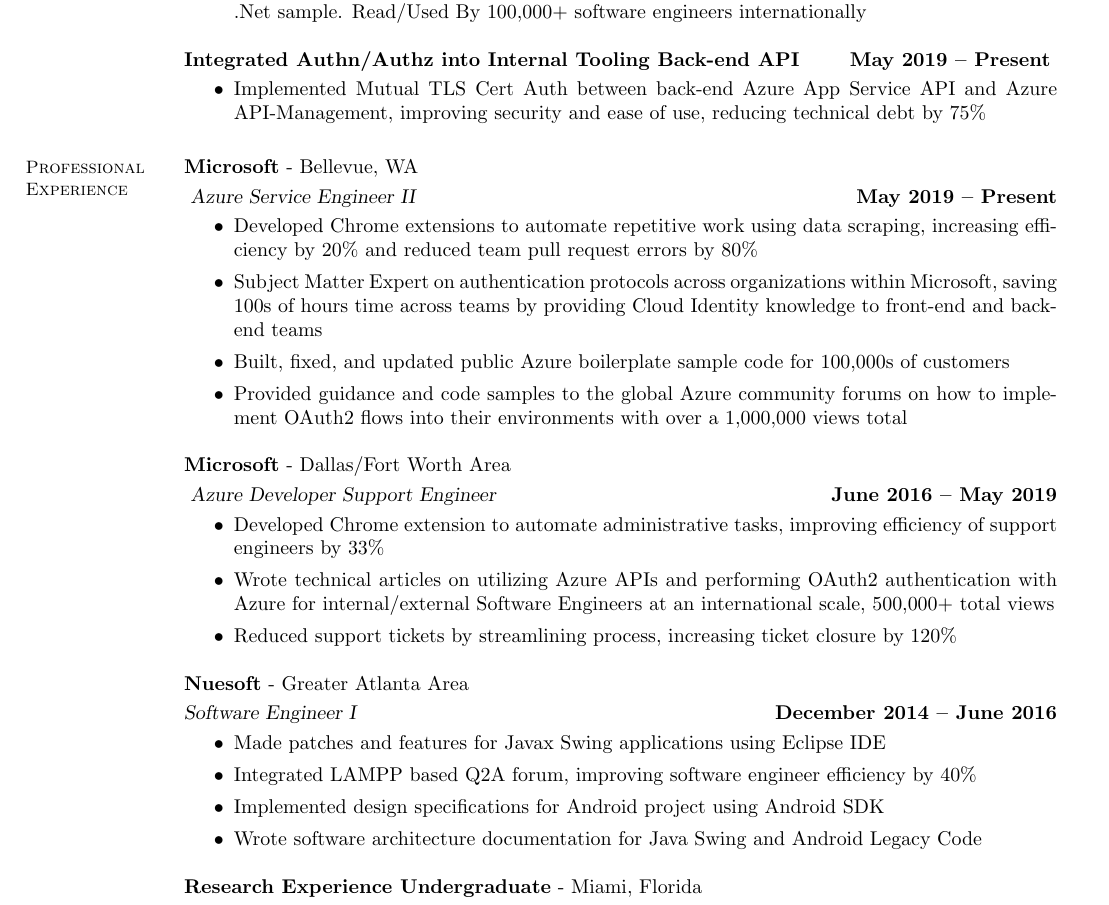
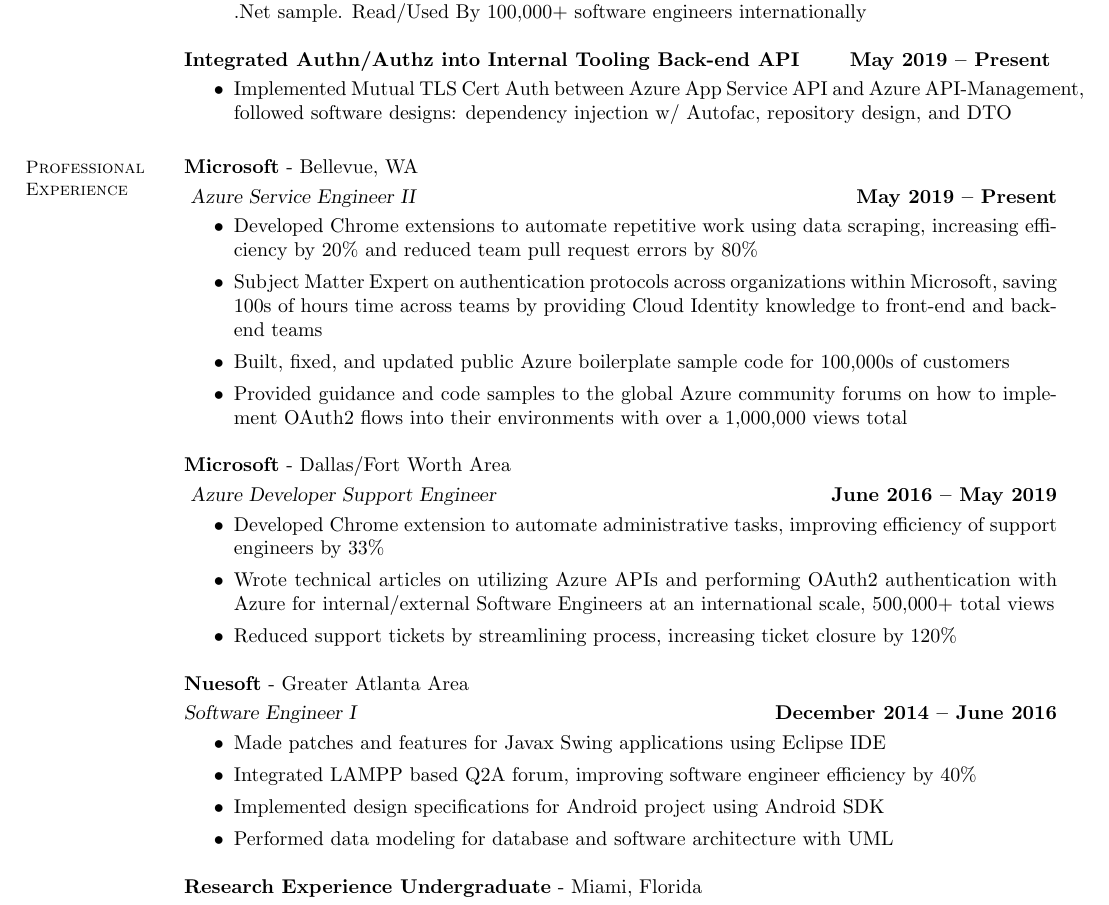
Before and after one commit to frankhu-2021/Resume, a LaTeX CV (TexResume/Software Engineer Resume.tex): part of the page, cut so that both start at the same text. Compiled offline with pdfLaTeX.

Commit message:
updated resume
updated resume

```diff
--- a/TexResume/Software Engineer Resume.tex
+++ b/TexResume/Software Engineer Resume.tex
@@ -33,7 +33,7 @@
 	\textbf{Integrated Authn/Authz into Internal Tooling Back-end API}  \hfill \textbf{May 2019 -- Present}
 	\vspace{1mm}
 	\begin{itemize}
-		\item Implemented Mutual TLS Cert Auth between back-end Azure App Service API and Azure API-Management, improving security and ease of use, reducing technical debt by 75\%
+		\item Implemented Mutual TLS Cert Auth between Azure App Service API and Azure API-Management, followed software designs: dependency injection w/ Autofac, repository design, and DTO
 	\end{itemize}
 
 	% Professional Experience
@@ -66,7 +66,7 @@
 	 	\item Made patches and features for Javax Swing applications using Eclipse IDE
 	 	\item Integrated LAMPP based Q2A forum, improving software engineer efficiency by 40\%
 	 	\item Implemented design specifications for Android project using Android SDK
-	 	\item Wrote software architecture documentation for Java Swing and Android Legacy Code
+	 	\item Performed data modeling for database and software architecture with UML
 	\end{itemize}
 
 	% REU Research Experience
```
Also changed, not shown: TexResume/Software Engineer Resume.pdf, 2 other files.
